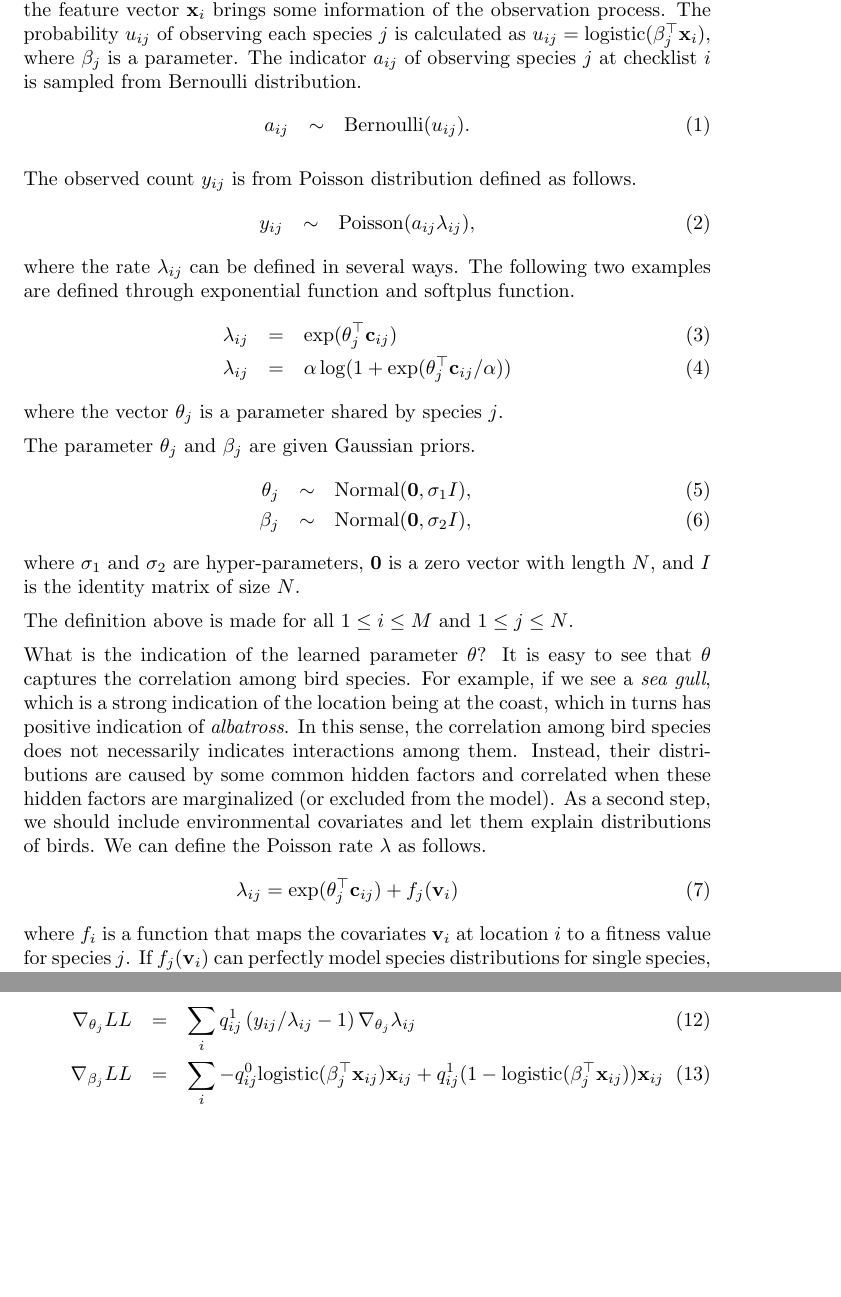
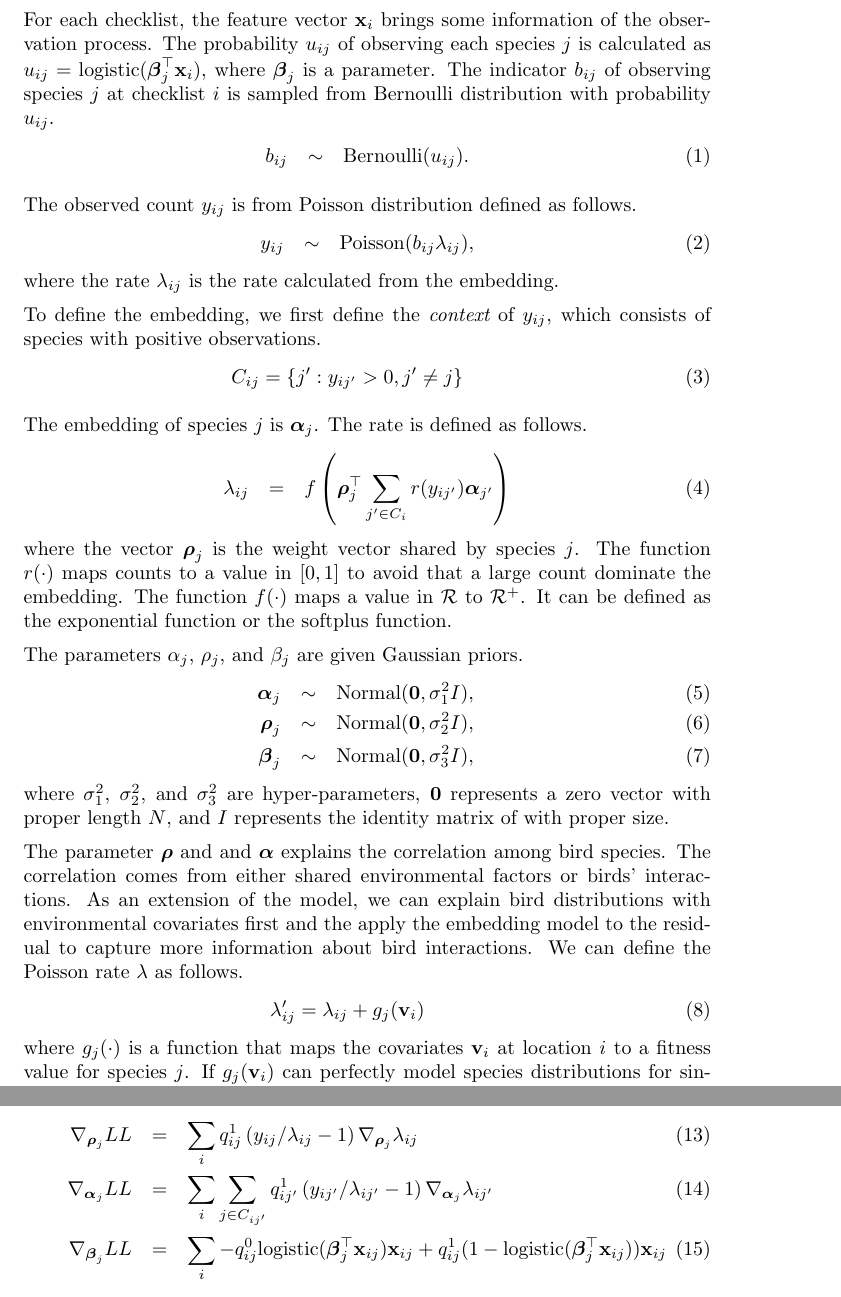
Before and after one commit to chagge/bird_embedding, a LaTeX document (writing/bird_embedding.tex): two parts of pages 3 and 4 of 5 before the commit and two parts of pages 3 and 5 of 5 after it, joined at a grey line, cut so that both start at the same text, the shorter picture padded with empty space. Compiled offline with pdfLaTeX.

Commit message:
correct derivation of  embedding

```diff
--- a/writing/bird_embedding.tex
+++ b/writing/bird_embedding.tex
@@ -12,6 +12,14 @@
 \author{Li-Ping Liu}
 \date{}
 
+
+%%%%%%%%%%%%%%%%%%%%%%%%%%%%%%%%%%%%%%%%%%%%%%%%%%%%%%%%%%%%%%%%%%%%%%%%%%%%%%%%%%%%%%%%%%
+% some notations
+\newcommand{\wt}{\boldsymbol{\rho}}
+\newcommand{\obswt}{\boldsymbol{\beta}}
+\newcommand{\emb}{\boldsymbol{\alpha}}
+
+%%%%%%%%%%%%%%%%%%%%%%%%%%%%%%%%%%%%%%%%%%%%%%%%%%%%%%%%%%%%%%%%%%%%%%%%%%%%%%%%%%%%%%%%%%
 \begin{document}
 
 \maketitle
@@ -52,35 +60,43 @@ In the embedding model, we essentially need to define the conditional distributi
 
 The exposure model can be used to describe the observation process. Mathematically, it plays the role of down-weighting zero entries in the observation matrix. In another word, a species is not observed either because no such bird lives there or because it is not detected by that observation. If the model choose the second explanation, then model would use little strength to fit the zero value. We will see this after we have defined the model formally.
 
-Let's define the model. Suppose there are $M$ checklists, and let $i$, $1 \le i \le M$, index checklists. In the data there are $N = 953$ species, each of which is indexed by $j$, $1 \le j \le N$.
-In each checklist $i$, $y_{ij}$ birds are observed for species $j$. The context of $y_{ij}$ is $\mathbf{c}_{ij} = (y_{i1}, \ldots, y_{i(j-1)}, y_{i(j+1)}, \ldots, y_{iN})$. For each checklist, the feature vector $\mathbf{x}_{i}$ brings some information of the observation process. The probability $u_{ij}$ of observing each species $j$ is calculated as $u_{ij} = \mathrm{logistic}(\beta_j^\top \mathbf{x}_i)$, where $\beta_j$ is a parameter. The indicator $a_{ij}$ of observing species $j$ at checklist $i$ is sampled from Bernoulli distribution.
+Let's define the model. Suppose there are $N$ checklists, and let $i$, $1 \le i \le N$, index checklists. In the data there are $J = 953$ species, each of which is indexed by $j$, $1 \le j \le J$.
+In each checklist $i$, $y_{ij}$ birds are observed for species $j$.
+
+For each checklist, the feature vector $\mathbf{x}_{i}$ brings some information of the observation process. The probability $u_{ij}$ of observing each species $j$ is calculated as $u_{ij} = \mathrm{logistic}(\obswt_j^\top \mathbf{x}_i)$, where $\obswt_j$ is a parameter. The indicator $b_{ij}$ of observing species $j$ at checklist $i$ is sampled from Bernoulli distribution with probability $u_{ij}$.
 \begin{eqnarray}
-a_{ij} &\sim& \mathrm{Bernoulli}(u_{ij}).
+b_{ij} &\sim& \mathrm{Bernoulli}(u_{ij}).
 \end{eqnarray}
 
 The observed count $y_{ij}$ is from Poisson distribution defined as follows.
 \begin{eqnarray}
-y_{ij} &\sim& \mathrm{Poisson}(a_{ij} \lambda_{ij}),
+y_{ij} &\sim& \mathrm{Poisson}(b_{ij} \lambda_{ij}),
 \end{eqnarray}
-where the rate $\lambda_{ij}$ can be defined in several ways. The following two examples are defined through exponential function and softplus function.
+where the rate $\lambda_{ij}$ is the rate calculated from the embedding.
+
+To define the embedding, we first define the {\it context} of $y_{ij}$, which consists of species with positive observations.
 \begin{eqnarray}
-\lambda_{ij} &=& \exp(\theta_{j}^\top \mathbf{c}_{ij} ) \label{lambda_exp} \\
-\lambda_{ij} &=& \alpha \log (1 + \exp(\theta_{j}^\top \mathbf{c}_{ij} / \alpha)) \label{lambda_sp}
+C_{ij} = \{j': y_{ij'} > 0, j' \neq j\}
 \end{eqnarray}
-where the vector $\theta_j$ is a parameter shared by species $j$.
 
-The parameter $\theta_j$ and $\beta_j$ are given Gaussian priors.
+The embedding of species $j$ is $\emb_j$. The rate is defined as follows.
 \begin{eqnarray}
-\theta_j &\sim& \mathrm{Normal}(\mathbf{0}, \sigma_1 I), \\
-\beta_j &\sim& \mathrm{Normal}(\mathbf{0}, \sigma_2 I),
+\lambda_{ij} &=& f\left(\wt_{j}^\top \sum_{j' \in C_i} r(y_{ij'}) \emb_{j'}\right) \label{lambda_exp}
 \end{eqnarray}
-where $\sigma_1$ and $\sigma_2$ are hyper-parameters, $\mathbf{0}$ is a zero vector with length $N$, and $I$ is the identity matrix of size $N$.
+where the vector $\wt_j$ is the weight vector shared by species $j$. The function $r(\cdot)$ maps counts to a value in $[0, 1]$ to avoid that a large count dominate the embedding. The function $f(\cdot)$ maps a value in $\mathcal{R}$ to $\mathcal{R}^{+}$. It can be defined as the exponential function or the softplus function.
+
+The parameters $\alpha_j$, $\rho_j$, and $\beta_j$ are given Gaussian priors.
+\begin{eqnarray}
+\emb_j &\sim& \mathrm{Normal}(\mathbf{0}, \sigma^2_1 I), \\
+\wt_j &\sim& \mathrm{Normal}(\mathbf{0}, \sigma^2_2 I), \\
+\obswt_j &\sim& \mathrm{Normal}(\mathbf{0}, \sigma^2_3 I),
+\end{eqnarray}
+where $\sigma_1^2$, $\sigma_2^2$, and $\sigma_3^2$ are hyper-parameters, $\mathbf{0}$ represents a zero vector with proper length $N$, and $I$ represents the identity matrix of with proper size.
 
 
-The definition above is made for all $1 \le i \le M$ and $1 \le j \le N$.
+The parameter $\wt$ and and $\emb$ explains the correlation among bird species. The correlation comes from either shared environmental factors or birds' interactions. As an extension of the model, we can explain bird distributions with environmental covariates first and the apply the embedding model to the residual to capture more information about bird interactions. We can define the Poisson rate $\lambda$ as follows.
+\begin{eqnarray}
+\lambda'_{ij} =  \lambda_{ij} + g_j (\mathbf{v}_i)
+\end{eqnarray}
+where $g_j(\cdot)$ is a function that maps the covariates $\mathbf{v}_i$ at location $i$ to a fitness value for species $j$. If $g_j (\mathbf{v}_i)$ can perfectly model species distributions for single species, then the embedding model will capture interactions among species. However, it is more likely that there are still some factors not included in $\mathbf{v}$. Nevertheless, the embedding model will contain both the marginalized correlation and interactions among birds. Experts may be able to identify factors missing from $\mathbf{v}$ or manually discover more bird interactions from the embedding model.
 
-What is the indication of the learned parameter $\theta$? It is easy to see that $\theta$ captures the correlation among bird species. For example, if we see a {\it sea gull}, which is a strong indication of the location being at the coast, which in turns has positive indication of {\it albatross}. In this sense, the correlation among bird species does not necessarily indicates interactions among them. Instead, their distributions are caused by some common hidden factors and correlated when these hidden factors are marginalized (or excluded from the model). As a second step, we should include environmental covariates and let them explain distributions of birds. We can define the Poisson rate $\lambda$ as follows.
-\begin{eqnarray}
-\lambda_{ij} =  \exp(\theta_{j}^\top \mathbf{c}_{ij} ) + f_j (\mathbf{v}_i)
-\end{eqnarray}
-where $f_i$ is a function that maps the covariates $\mathbf{v}_i$ at location $i$ to a fitness value for species $j$. If $f_j (\mathbf{v}_i)$ can perfectly model species distributions for single species, then $\theta$ will capture interactions among species. However, it is more likely that there are still some factors not included in $\mathbf{v}$. Nevertheless, $\theta$ will contain both the marginalized correlation and interactions among birds. Experts may be able to identify factors missing from $\mathbf{v}$ or manually discover more bird interactions from $\theta$.
@@ -113,8 +127,10 @@ LL(\theta, \beta) &=& \sum_{ij} E_{a_{ij}} \Big[\log p\big(y_{ij} | a_{ij} \exp(
 
 Take derivatives with respect to the parameters.
 \begin{eqnarray}
-\nabla_{\theta_j} LL &=& \sum_{i}  q_{ij}^1 \left( y_{ij}/\lambda_{ij} - 1 \right)
-\nabla_{\theta_j} \lambda_{ij} \\
-\nabla_{\beta_j} LL  &=& \sum_{i} - q_{ij}^0 \mathrm{logistic}(\beta_j^\top \mathbf{x}_{ij}) \mathbf{x}_{ij} + q_{ij}^1 (1 - \mathrm{logistic}(\beta_j^\top \mathbf{x}_{ij})) \mathbf{x}_{ij}
+\nabla_{\wt_j} LL &=& \sum_{i}  q_{ij}^1 \left( y_{ij}/\lambda_{ij} - 1 \right)
+\nabla_{\wt_j} \lambda_{ij} \\
+\nabla_{\emb_j} LL &=& \sum_{i}\sum_{j \in C_{ij'}}  q_{ij'}^1 \left( y_{ij'}/\lambda_{ij'} - 1 \right)
+\nabla_{\emb_j} \lambda_{ij'} \\
+\nabla_{\obswt_j} LL  &=& \sum_{i} - q_{ij}^0 \mathrm{logistic}(\obswt_j^\top \mathbf{x}_{ij}) \mathbf{x}_{ij} + q_{ij}^1 (1 - \mathrm{logistic}(\obswt_j^\top \mathbf{x}_{ij})) \mathbf{x}_{ij}
 \end{eqnarray}
 
```
Also changed, not shown: writing/bird_embedding.tex (25 more changed lines).
